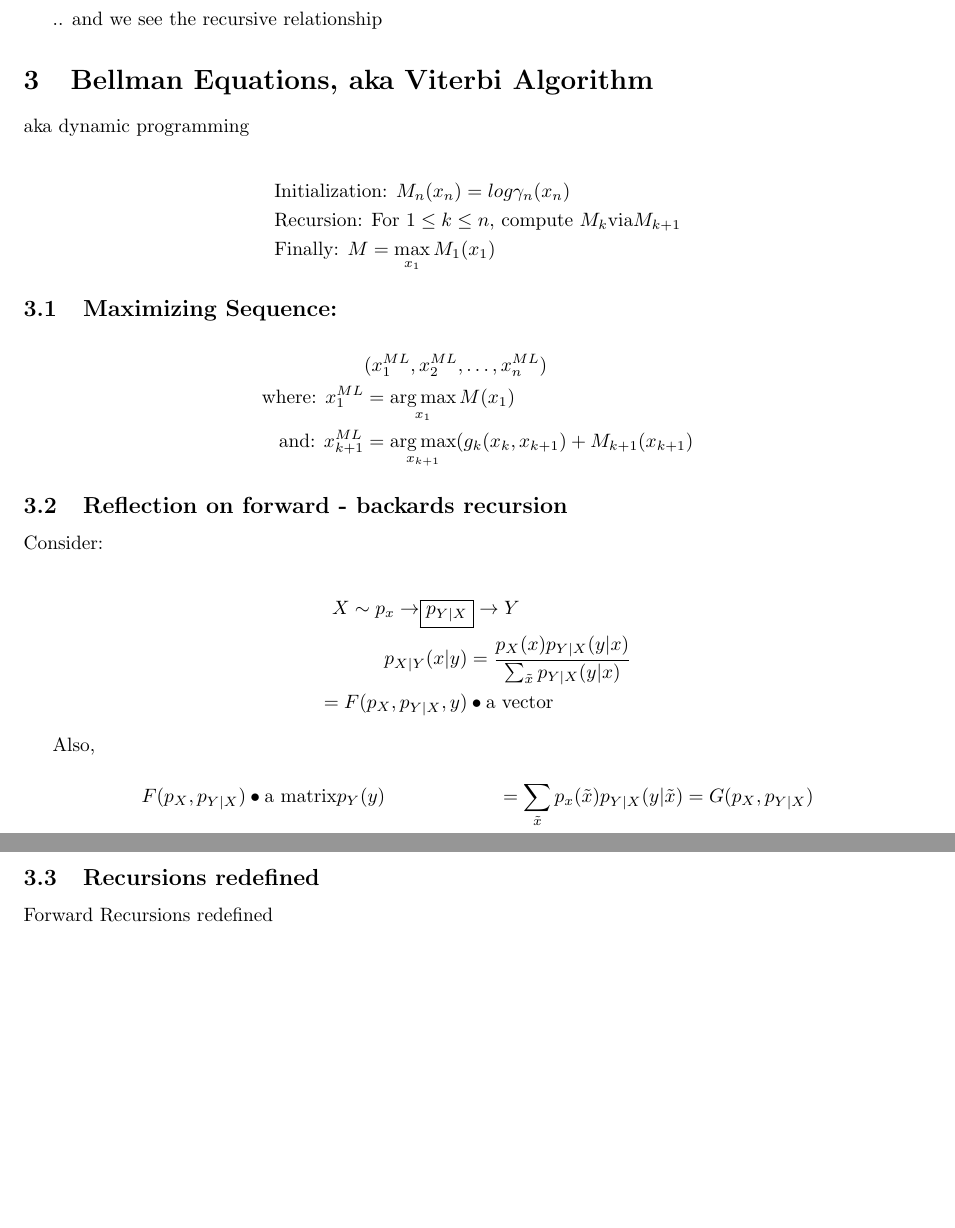
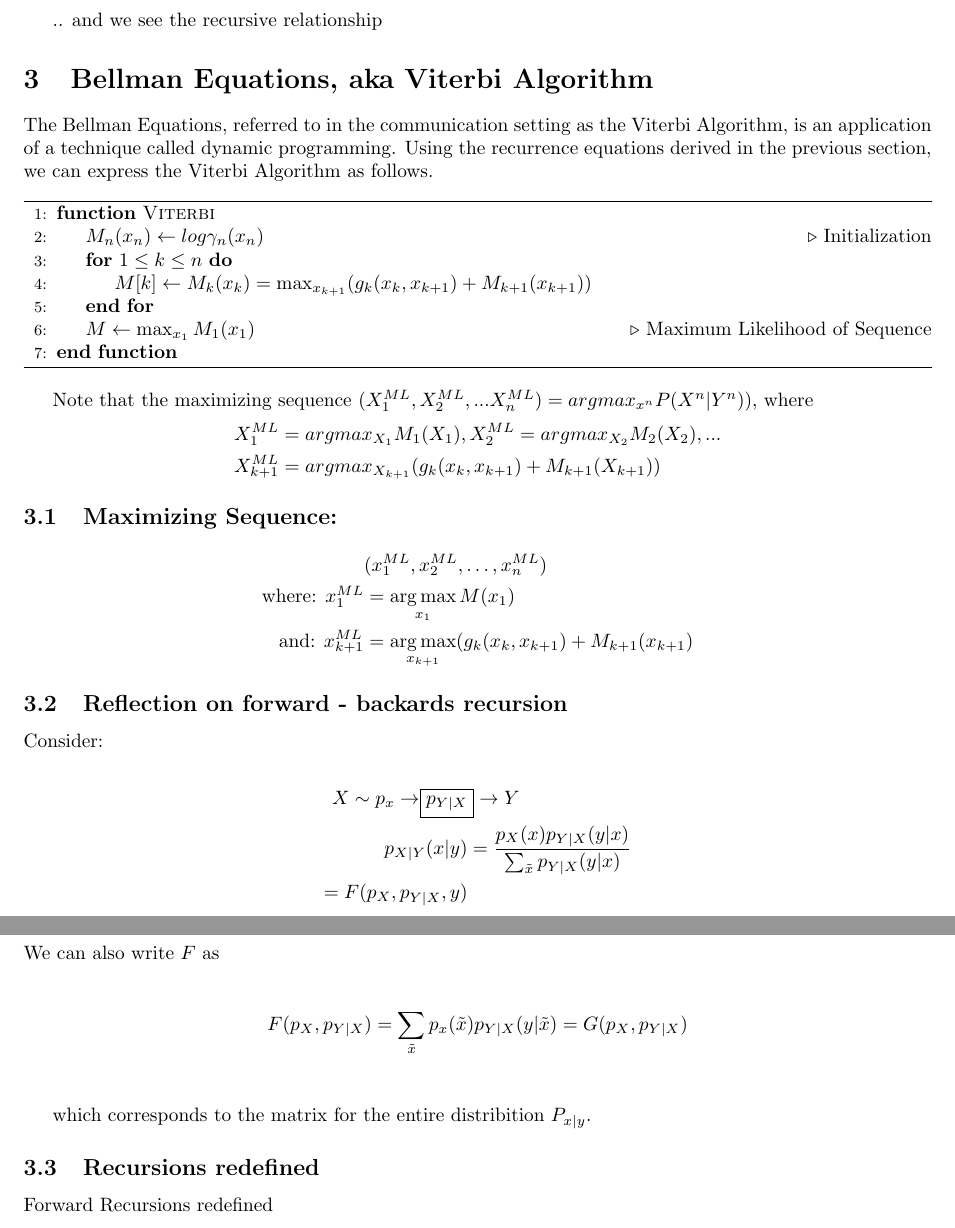
Before and after one commit to lewis1286/378a-lecture10, a LaTeX document (lec_10.tex): two parts of pages 3 and 4 of 4, joined at a grey line, cut so that both start at the same text, the shorter picture padded with empty space. Compiled offline with pdfLaTeX.

Commit message:
Greg's updates

```diff
--- a/lec_10.tex
+++ b/lec_10.tex
@@ -1,6 +1,7 @@
 \documentclass{article}
 \usepackage{ee378a}
 \usepackage{amsmath, mathtools}
+\usepackage{algorithm, algpseudocode}
 %\usepackage{amsmath}
 
 \begin{document}
@@ -109,14 +110,28 @@ M_k (x_k) &= \max_{x_{k+1}} \max_{x_{k+2}^n} g_k (x_k, x_{k+1}) + \sum_{t=k+1}^{
 
 \section{Bellman Equations, aka Viterbi Algorithm}
 
+The Bellman Equations, referred to in the communication setting as the Viterbi Algorithm, is an application of a technique called dynamic programming. Using the recurrence equations derived in the previous section, we can express the Viterbi Algorithm as follows.
 
-aka dynamic programming
+\begin{algorithm}
 
+\begin {algorithmic}[1]
+\Function {Viterbi}{}
+
+    \State $M_n(x_n) \gets log \gamma_n(x_n)$ \Comment{Initialization}
+    \For {$1 \leq k \leq n$}
+        \State $M[k] \gets M_k(x_k) = \max_{x_{k+1}}  (g_k (x_k, x_{k+1}) + M_{k+1}(x_{k+1}))$
+    \EndFor
+    \State $M \gets \max_{x_1} M_1 (x_1)$ \Comment{Maximum Likelihood of Sequence}
+\EndFunction
+\end{algorithmic}
+\end{algorithm}
+
+Note that the maximizing sequence ($X_1^{ML}, X_2^{ML}, ... X_n^{ML}) = argmax_{x^n} P(X^n|Y^n)$), where
 \begin{align*}
-& \text{Initialization: }  M_n(x_n) = log \gamma_n(x_n)\\
-& \text{Recursion: For } 1 \leq k \leq n \text{, compute } M_k \text{via} M_{k+1}\\
-& \text{Finally: }  M = \max_{x_1} M_1 (x_1)
- \end{align*}
+X_1^{ML} &= argmax_{X_1} M_1(X_1), X_2^{ML} = argmax_{X_2} M_2(X_2), ...\\
+X_{k+1}^{ML} &= argmax_{X_{k+1}}(g_k(x_k, x_{k+1}) + M_{k+1}(X_{k+1}))
+\end{align*}
+
 
  \subsection{Maximizing Sequence:}
  \begin{align*}
@@ -132,15 +147,19 @@ Consider:
 \begin{align*}
 X \sim p_x \rightarrow \Aboxed{p_{Y|X}} \rightarrow Y\\
 p_{X|Y}(x|y) &= \frac{p_X(x) p_{Y|X}(y|x)}{\sum_{\tilde{x}}^{} p_{Y|X}(y|x)}\\
-= F(p_X, p_{Y|X}, y) &\bullet \text{a vector}
+= F(p_X, p_{Y|X}, y) \\
 \end{align*}
 
-Also,
+$F(p_X, p_{Y|X}, y)$ outputs a vector.
+\\
+\\
+We can also write $F$ as
+
 \begin{align*}
-F(p_{X}, p_{Y|X}) &\bullet \text{a matrix}
-p_Y(y) &= \sum_{\tilde{x}}^{} p_x(\tilde{x})p_{Y|X}(y|\tilde{x}) = G(p_X, p_{Y|X})\\
+F(p_{X}, p_{Y|X}) &= \sum_{\tilde{x}}^{} p_x(\tilde{x})p_{Y|X}(y|\tilde{x}) = G(p_X, p_{Y|X})\\
 \end{align*}
 
+which corresponds to the matrix for the entire distribition $P_{x|y}$.
 \subsection{Recursions redefined}
 
 Forward Recursions redefined
```
Also changed, not shown: lec_10.pdf, lec_10.tex (6 more changed lines), 2 other files.
